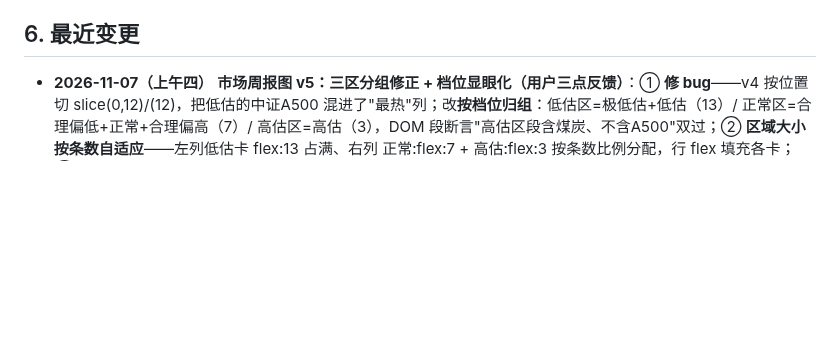
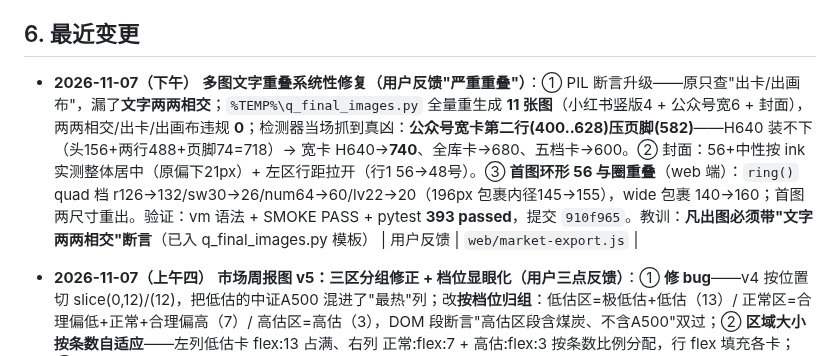
Before and after one commit to huyuming09-collab/fund-screener, a Markdown page: STATUS.md, the part around the change. Rendered like a GitHub page; blank space fills up the shorter version.

Commit message:
docs(STATUS): 记录多图重叠系统性修复（两两相交断言升级+尺寸修正+环形余量）
同轮：PIL 11图两两相交违规0；宽卡H640→740/全库680/五档600；封面56 ink居中；
首图环形quad参数修复已随 910f965 提交。

```diff
--- a/STATUS.md
+++ b/STATUS.md
@@ -146,6 +146,7 @@
       → 需 budget 600s+节流；新增 A 线脚本+计划任务待拍板
 
 ## 6. 最近变更
+- **2026-11-07（下午）** **多图文字重叠系统性修复（用户反馈"严重重叠"）**：① PIL 断言升级——原只查"出卡/出画布"，漏了**文字两两相交**；`%TEMP%\q_final_images.py` 全量重生成 **11 张图**（小红书竖版4 + 公众号宽6 + 封面），两两相交/出卡/出画布违规 **0**；检测器当场抓到真凶：**公众号宽卡第二行(400..628)压页脚(582)**——H640 装不下（头156+两行488+页脚74=718）→ 宽卡 H640→**740**、全库卡→680、五档卡→600。② 封面：56+中性按 ink 实测整体居中（原偏下21px）+ 左区行距拉开（行1 56→48号）。③ **首图环形 56 与圈重叠**（web 端）：`ring()` quad 档 r126→132/sw30→26/num64→60/lv22→20（196px 包裹内径145→155），wide 包裹 140→160；首图两尺寸重出。验证：vm 语法 + SMOKE PASS + pytest **393 passed**，提交 `910f965`。教训：**凡出图必须带"文字两两相交"断言**（已入 q_final_images.py 模板） | 用户反馈 | `web/market-export.js` |
 - **2026-11-07（上午四）** **市场周报图 v5：三区分组修正 + 档位显眼化（用户三点反馈）**：① **修 bug**——v4 按位置切 slice(0,12)/(12)，把低估的中证A500 混进了"最热"列；改**按档位归组**：低估区=极低估+低估（13）/ 正常区=合理偏低+正常+合理偏高（7）/ 高估区=高估（3），DOM 段断言"高估区段含煤炭、不含A500"双过；② **区域大小按条数自适应**——左列低估卡 flex:13 占满、右列 正常:flex:7 + 高估:flex:3 按条数比例分配，行 flex 填充各卡；③ **档位显眼化**——徽章加宽加粗+描边（14px/800+inset ring）、分位数字放大到 25px/800 档位色、指数名18.5px；区头 6px 色条+色底+实色" N 只"徽章。锚点区间 assert（3952）通过。验证：DOM 断言10项全过；四段填充 66.8k/3.7k/78.4k/76.8k；SMOKE PASS + pytest **393 passed**；期次包两图重出 | 用户三点反馈 | `web/market-export.js` |
 - **2026-11-07（上午三）** **市场周报图 v4 = 方案三「头条+双列」（用户选定，四象限打乱重来）**：诊断=四象限是后台面板逻辑（无主角/无钩子/无情绪），v4 结构：① **头条钩子**——超大绿色数字 `13`（92px）"只还在便宜区" + 副句"23 只大众指数 · 3 只已进高估（机器人/半导体/煤炭）"（动态计算非硬编码），右侧复用环形情绪（quad 档）；② **情绪四数横条**（奶油底白格：label+值+分位色）；③ **左右双列列表卡**——左❄️最冷12只 / 右🔥最热11只，白卡+色头（绿/红 tint），行 `flex:1` 均分填充（斑马纹），显式 bodyH（xhs1360/wide556）撑满 foot。锚点带区间 assert（2621字符）——拼接安全机制首次生效。验证：DOM 断言6项全过（钩子/双列头/环形/23只副句）；四段填充 66.8k/3.7k/50.4k/49.0k（情绪条为细条故低）；SMOKE PASS + pytest **393 passed**；期次包两图重出 | 用户选定方案三 | `web/market-export.js` |
 - **2026-11-07（上午二）** **市场周报图 v3：撑满版面 + 复用环形进度条（用户三反馈）**：① **下半页空**——v1 网格用内容自适应高度导致底部大片留白，改**显式高度** `gridH`（xhs 1360 / wide 556，head 与绝对定位 foot 之间撑满）+ 估值行 `flex:1` 自适应均分行高（斑马纹按行号），三段像素均衡（47.7k/46.4k/45.3k）；② **情绪象限复用环形进度条**——`ring()` 新增 `quad` 尺寸档（r126/vb300/sw30/num64/lv22，配 .sc-ring 包裹复用现成 cv 样式），xhs 236px / wide 150px；③ 情绪核心4行同样 flex 填满象限。**过程事故（同类第二次）**：v3 拼接脚本 END 锚点又写成 `function build`（应为 `function coreKeys`），再次误删 ring/CSS/buildScore 等全部中段——`git show HEAD`（cmd 字节重定向）恢复后用**带 assert 区间<6000字符的锚点**重做；教训：market-export.js 的拼接一律用 `MW_BLOCKS→coreKeys` 锚 + 区间断言。验证：DOM 断言（sc-ring/stroke-dasharray/四象限标题/23只代表，两尺寸）全过；SMOKE PASS + pytest **393 passed**；期次包 01 主图与公众号 wide 已重出 | 用户三反馈 | `web/market-export.js` |
```
